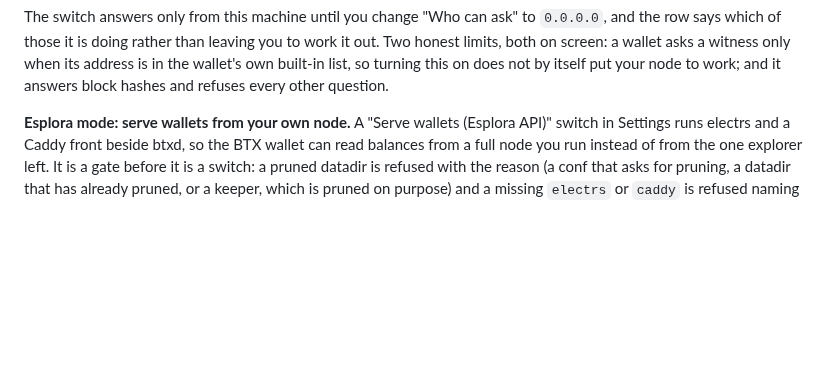
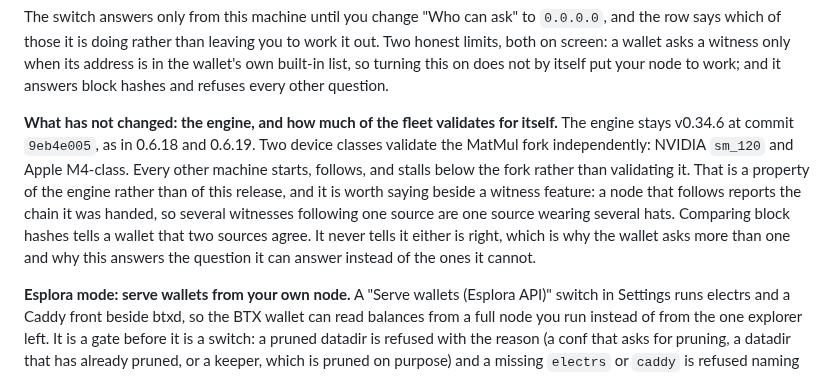
Before and after one commit to MendeMatthias/easynode, a Markdown page: apps/node/CHANGELOG.md, the part around the change. GitHub-like rendering; blank space fills up the shorter version.

Commit message:
changelog: say how much of the fleet validates the chain it is about to witness
check-engine-fleet-ready.sh ends its OK by naming the two device classes that
validate the MatMul fork on their own — NVIDIA sm_120 and Apple M4-class — and
then instructing, in its own output: "Everything else starts, follows, and
stalls below the fork. Say that plainly in the release notes. Do not imply
otherwise." No entry in this changelog ever has, including 0.6.19's.

The engine has not moved since 0.6.18, so this is not a defect of 0.6.20. It
is said here because 0.6.20 is the release that asks the whole fleet to answer
questions about the chain, and a node that follows reports the chain it was
handed. Several witnesses following one source are one source wearing several
hats. A wallet comparing block hashes learns that two sources agree and never
that either is right — which is the reason it asks more than one, and the
reason this feature answers the question it can answer rather than the ones it
cannot.

Co-Authored-By: Claude Opus 5 <noreply@anthropic.com>

```diff
--- a/apps/node/CHANGELOG.md
+++ b/apps/node/CHANGELOG.md
@@ -39,6 +39,18 @@ to work it out. Two honest limits, both on screen: a wallet asks a witness only
 when its address is in the wallet's own built-in list, so turning this on does
 not by itself put your node to work; and it answers block hashes and refuses
 every other question.
+
+**What has not changed: the engine, and how much of the fleet validates for
+itself.** The engine stays v0.34.6 at commit `9eb4e005`, as in 0.6.18 and
+0.6.19. Two device classes validate the MatMul fork independently: NVIDIA
+`sm_120` and Apple M4-class. Every other machine starts, follows, and stalls
+below the fork rather than validating it. That is a property of the engine
+rather than of this release, and it is worth saying beside a witness feature:
+a node that follows reports the chain it was handed, so several witnesses
+following one source are one source wearing several hats. Comparing block
+hashes tells a wallet that two sources agree. It never tells it either is
+right, which is why the wallet asks more than one and why this answers the
+question it can answer instead of the ones it cannot.
 
 **Esplora mode: serve wallets from your own node.** A "Serve wallets
 (Esplora API)" switch in Settings runs electrs and a Caddy front beside btxd,
```
